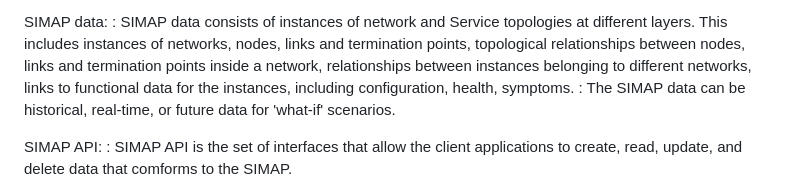
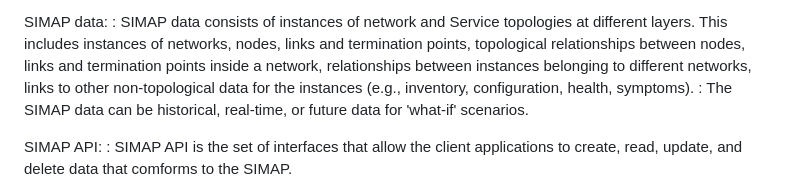
Before and after one commit to ietf-wg-nmop/draft-ietf-nmop-digital-map-concept, a Markdown page: draft-ietf-nmop-simap-concept.md, the part around the change. GitHub-like rendering.

Commit message:
Issue 112: Link to functional data for the instances
https://github.com/ietf-wg-nmop/draft-ietf-nmop-digital-map-concept/issues/112

```diff
--- a/draft-ietf-nmop-simap-concept.md
+++ b/draft-ietf-nmop-simap-concept.md
@@ -234,8 +234,8 @@ SIMAP data:
    links and termination points, topological relationships between
    nodes, links and termination points inside a network,
    relationships between instances belonging to different networks,
-   links to functional data for the instances, including
-   configuration, health, symptoms.
+   links to other non-topological data for the instances (e.g., inventory,
+   configuration, health, symptoms).
 : The SIMAP data can be historical, real-time, or future data for 'what-if' scenarios.
 
 SIMAP API:
```
